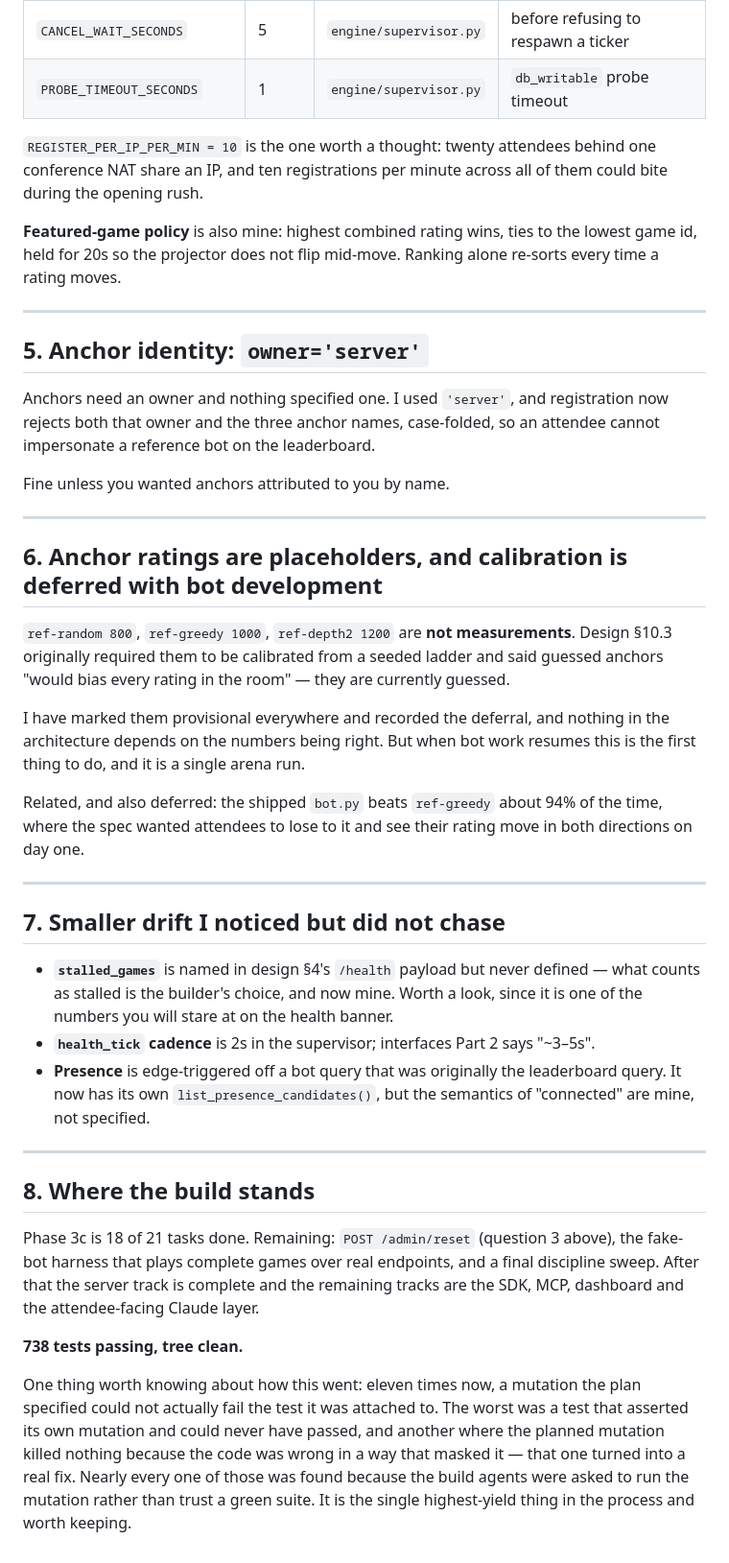
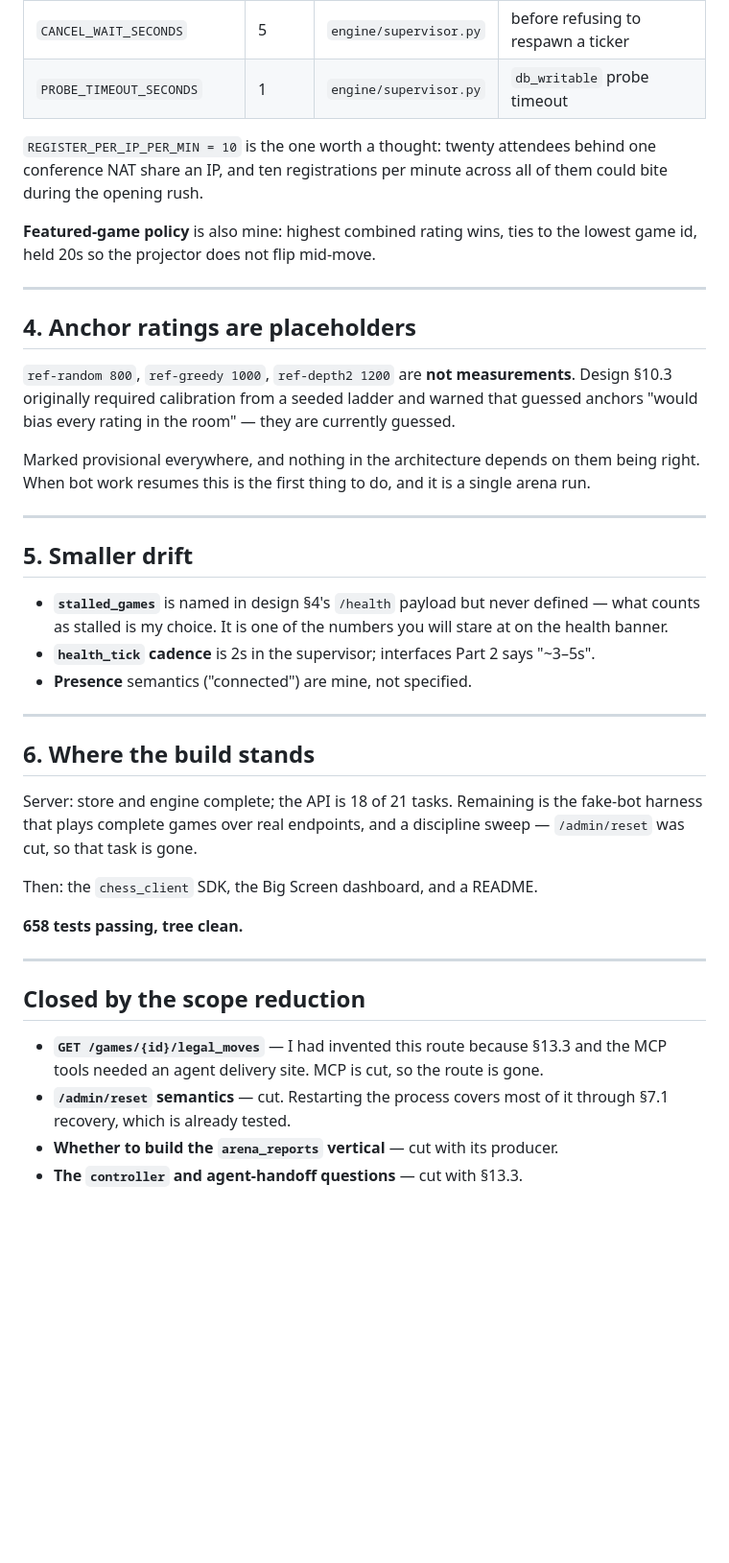
Before and after one commit to patricknitschke1/chess-server, a Markdown page: docs/open-questions.md, the part around one of its changes. Shown at 96% size. Rendered like a GitHub page; blank space fills up the shorter version.

```diff
--- a/docs/open-questions.md
+++ b/docs/open-questions.md
@@ -79,67 +48,55 @@ Each is defensible, none is derived from anything:
 | `CANCEL_WAIT_SECONDS` | 5 | `engine/supervisor.py` | before refusing to respawn a ticker |
 | `PROBE_TIMEOUT_SECONDS` | 1 | `engine/supervisor.py` | `db_writable` probe timeout |
 
-`REGISTER_PER_IP_PER_MIN = 10` is the one worth a thought: twenty attendees behind
-one conference NAT share an IP, and ten registrations per minute across all of them
-could bite during the opening rush.
+`REGISTER_PER_IP_PER_MIN = 10` is the one worth a thought: twenty attendees
+behind one conference NAT share an IP, and ten registrations per minute across
+all of them could bite during the opening rush.
 
 **Featured-game policy** is also mine: highest combined rating wins, ties to the
-lowest game id, held for 20s so the projector does not flip mid-move. Ranking alone
-re-sorts every time a rating moves.
+lowest game id, held 20s so the projector does not flip mid-move.
 
 ---
 
-## 5. Anchor identity: `owner='server'`
+## 4. Anchor ratings are placeholders
 
-Anchors need an owner and nothing specified one. I used `'server'`, and registration
-now rejects both that owner and the three anchor names, case-folded, so an attendee
-cannot impersonate a reference bot on the leaderboard.
+`ref-random 800`, `ref-greedy 1000`, `ref-depth2 1200` are **not measurements**.
+Design §10.3 originally required calibration from a seeded ladder and warned that
+guessed anchors "would bias every rating in the room" — they are currently
+guessed.
 
-Fine unless you wanted anchors attributed to you by name.
+Marked provisional everywhere, and nothing in the architecture depends on them
+being right. When bot work resumes this is the first thing to do, and it is a
+single arena run.
 
 ---
 
-## 6. Anchor ratings are placeholders, and calibration is deferred with bot development
+## 5. Smaller drift
 
-`ref-random 800`, `ref-greedy 1000`, `ref-depth2 1200` are **not measurements**. Design
-§10.3 originally required them to be calibrated from a seeded ladder and said guessed
-anchors "would bias every rating in the room" — they are currently guessed.
-
-I have marked them provisional everywhere and recorded the deferral, and nothing in
-the architecture depends on the numbers being right. But when bot work resumes this is
-the first thing to do, and it is a single arena run.
-
-Related, and also deferred: the shipped `bot.py` beats `ref-greedy` about 94% of the
-time, where the spec wanted attendees to lose to it and see their rating move in both
-directions on day one.
+- **`stalled_games`** is named in design §4's `/health` payload but never defined
+  — what counts as stalled is my choice. It is one of the numbers you will stare
+  at on the health banner.
+- **`health_tick` cadence** is 2s in the supervisor; interfaces Part 2 says "~3–5s".
+- **Presence** semantics ("connected") are mine, not specified.
 
 ---
 
-## 7. Smaller drift I noticed but did not chase
+## 6. Where the build stands
 
-- **`stalled_games`** is named in design §4's `/health` payload but never defined —
-  what counts as stalled is the builder's choice, and now mine. Worth a look, since
-  it is one of the numbers you will stare at on the health banner.
-- **`health_tick` cadence** is 2s in the supervisor; interfaces Part 2 says "~3–5s".
-- **Presence** is edge-triggered off a bot query that was originally the leaderboard
-  query. It now has its own `list_presence_candidates()`, but the semantics of
-  "connected" are mine, not specified.
+Server: store and engine complete; the API is 18 of 21 tasks. Remaining is the
+fake-bot harness that plays complete games over real endpoints, and a discipline
+sweep — `/admin/reset` was cut, so that task is gone.
+
+Then: the `chess_client` SDK, the Big Screen dashboard, and a README.
+
+**658 tests passing, tree clean.**
 
 ---
 
-## 8. Where the build stands
+## Closed by the scope reduction
 
-Phase 3c is 18 of 21 tasks done. Remaining: `POST /admin/reset` (question 3 above),
-the fake-bot harness that plays complete games over real endpoints, and a final
-discipline sweep. After that the server track is complete and the remaining tracks
-are the SDK, MCP, dashboard and the attendee-facing Claude layer.
-
-**738 tests passing, tree clean.**
-
-One thing worth knowing about how this went: eleven times now, a mutation the plan
-specified could not actually fail the test it was attached to. The worst was a test
-that asserted its own mutation and could never have passed, and another where the
-planned mutation killed nothing because the code was wrong in a way that masked it —
-that one turned into a real fix. Nearly every one of those was found because the
-build agents were asked to run the mutation rather than trust a green suite. It is
-the single highest-yield thing in the process and worth keeping.
+- **`GET /games/{id}/legal_moves`** — I had invented this route because §13.3 and
+  the MCP tools needed an agent delivery site. MCP is cut, so the route is gone.
+- **`/admin/reset` semantics** — cut. Restarting the process covers most of it
+  through §7.1 recovery, which is already tested.
+- **Whether to build the `arena_reports` vertical** — cut with its producer.
+- **The `controller` and agent-handoff questions** — cut with §13.3.
```
Also changed, not shown: other parts of docs/open-questions.md (+18 -49 lines), AGENTS.md (+7 -4 lines).
